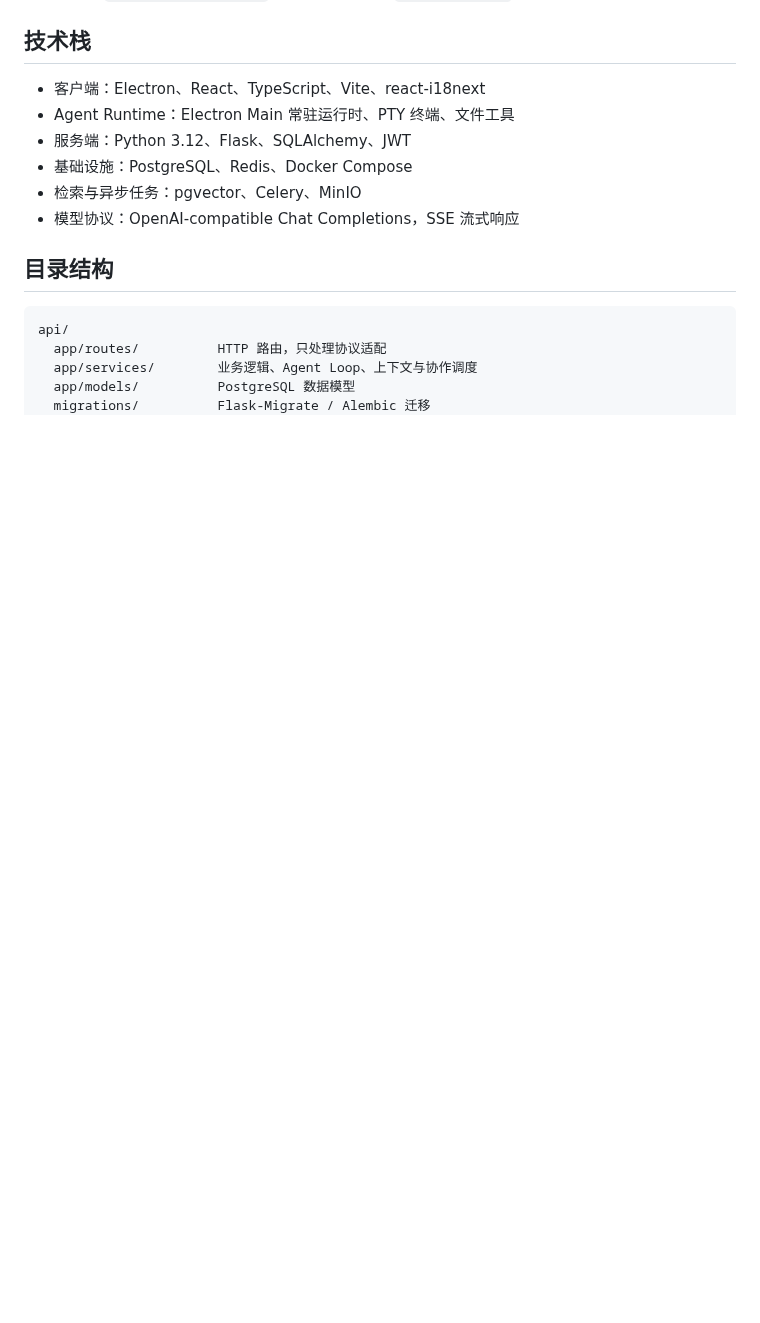
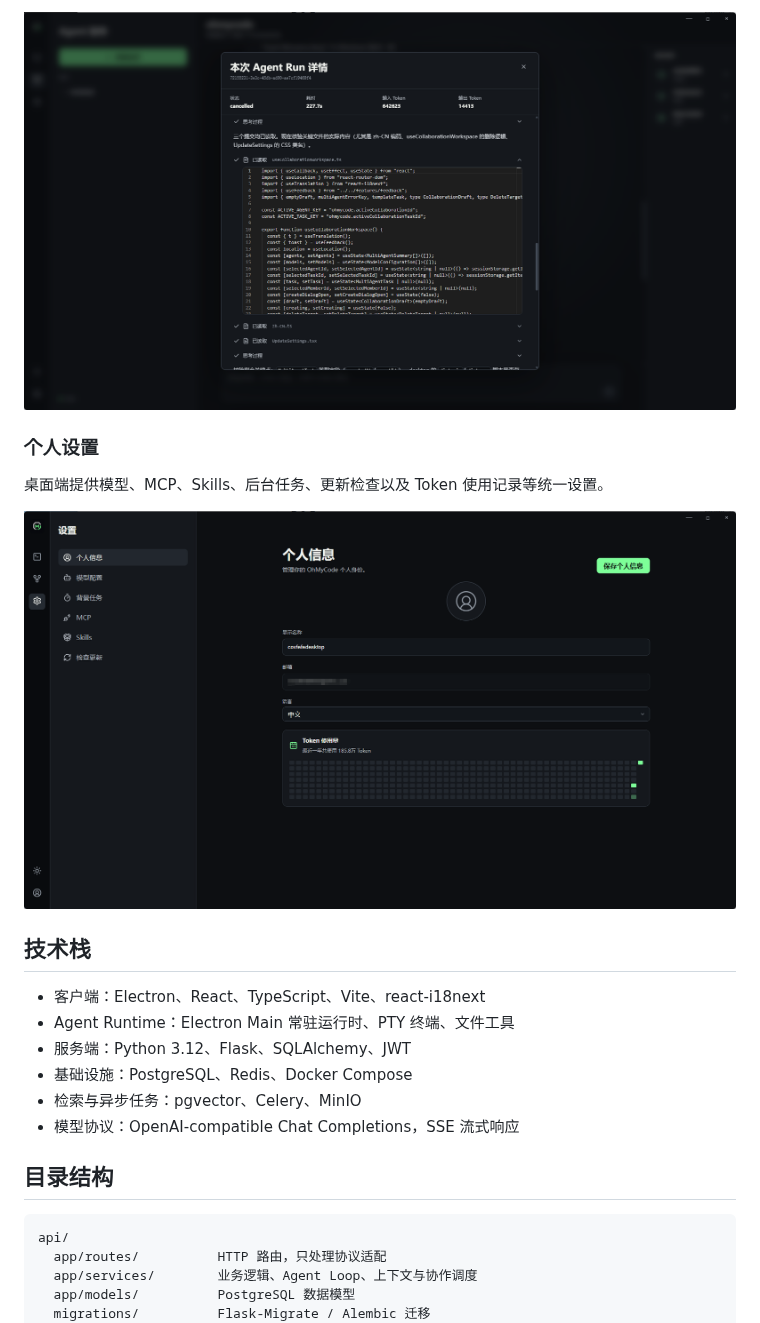
Before and after one commit to Covfefeable/ohmycode, a Markdown page: README.md, the part around one of its changes. Rendered like a GitHub page; pictures changed too: docs/images/multi-agent-run-detail.png (added), docs/images/settings-profile.png (added); blank space fills up the shorter version.

Commit message:
docs: add product screenshots to readme

```diff
--- a/README.md
+++ b/README.md
@@ -12,3 +29,10 @@ PostgreSQL 和 Redis 构建。它支持 OpenAI-compatible 模型、流式对话
+![Agent Run 运行详情](docs/images/multi-agent-run-detail.png)
+
+### 个人设置
+
+桌面端提供模型、MCP、Skills、后台任务、更新检查以及 Token 使用记录等统一设置。
+
+![个人信息与 Token 使用记录](docs/images/settings-profile.png)
 
 ## 技术栈
 
```
Also changed, not shown: other parts of README.md (+17 -0 lines), docs/images/multi-agent-chat.png (added), docs/images/multi-agent-config.png (added), docs/images/workspace-chat.png (added).
